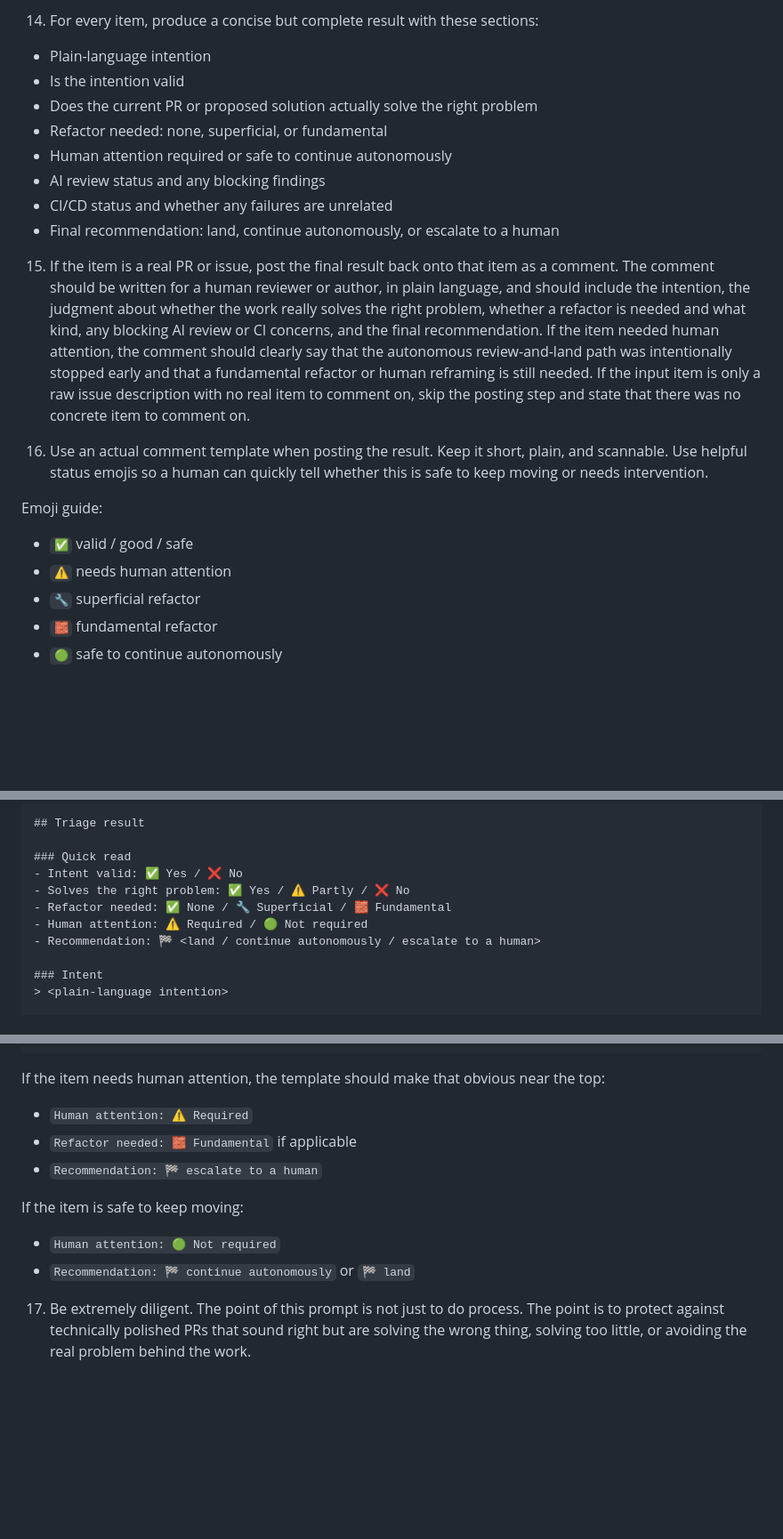
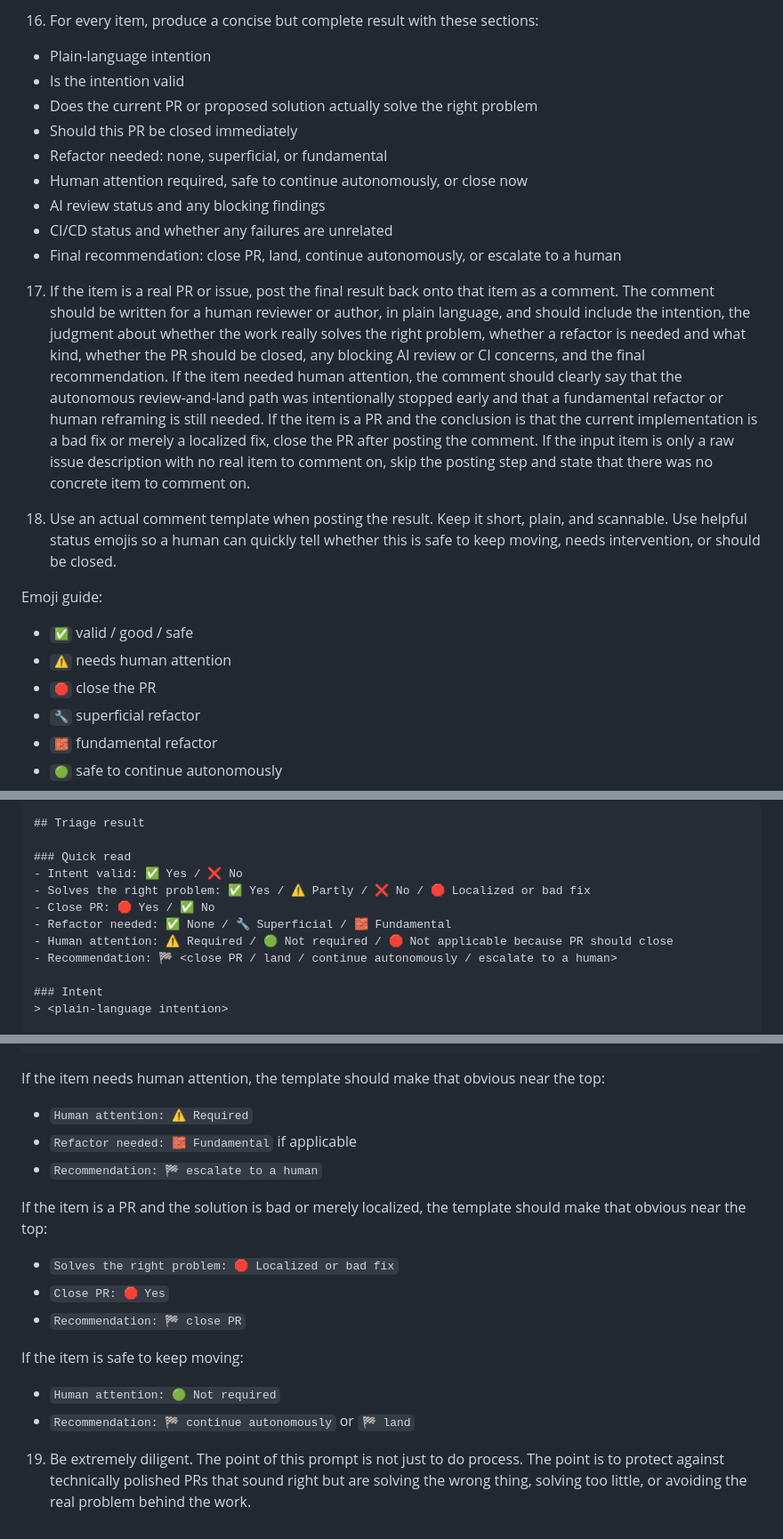
Before and after one commit to osolmaz/tools, a Markdown page: agents/prompts/pr-issue-triage.md, 3 parts joined by grey strips. Shown at 89% size. GitHub-like rendering; blank space fills up the shorter version.

```diff
--- a/agents/prompts/pr-issue-triage.md
+++ b/agents/prompts/pr-issue-triage.md
@@ -66,21 +72,23 @@ This prompt may process multiple items in one run. Use it for the triage lane, n
 
-14. For every item, produce a concise but complete result with these sections:
+16. For every item, produce a concise but complete result with these sections:
    - Plain-language intention
    - Is the intention valid
    - Does the current PR or proposed solution actually solve the right problem
+   - Should this PR be closed immediately
    - Refactor needed: none, superficial, or fundamental
-   - Human attention required or safe to continue autonomously
+   - Human attention required, safe to continue autonomously, or close now
    - AI review status and any blocking findings
    - CI/CD status and whether any failures are unrelated
-   - Final recommendation: land, continue autonomously, or escalate to a human
+   - Final recommendation: close PR, land, continue autonomously, or escalate to a human
 
-15. If the item is a real PR or issue, post the final result back onto that item as a comment. The comment should be written for a human reviewer or author, in plain language, and should include the intention, the judgment about whether the work really solves the right problem, whether a refactor is needed and what kind, any blocking AI review or CI concerns, and the final recommendation. If the item needed human attention, the comment should clearly say that the autonomous review-and-land path was intentionally stopped early and that a fundamental refactor or human reframing is still needed. If the input item is only a raw issue description with no real item to comment on, skip the posting step and state that there was no concrete item to comment on.
+17. If the item is a real PR or issue, post the final result back onto that item as a comment. The comment should be written for a human reviewer or author, in plain language, and should include the intention, the judgment about whether the work really solves the right problem, whether a refactor is needed and what kind, whether the PR should be closed, any blocking AI review or CI concerns, and the final recommendation. If the item needed human attention, the comment should clearly say that the autonomous review-and-land path was intentionally stopped early and that a fundamental refactor or human reframing is still needed. If the item is a PR and the conclusion is that the current implementation is a bad fix or merely a localized fix, close the PR after posting the comment. If the input item is only a raw issue description with no real item to comment on, skip the posting step and state that there was no concrete item to comment on.
 
-16. Use an actual comment template when posting the result. Keep it short, plain, and scannable. Use helpful status emojis so a human can quickly tell whether this is safe to keep moving or needs intervention.
+18. Use an actual comment template when posting the result. Keep it short, plain, and scannable. Use helpful status emojis so a human can quickly tell whether this is safe to keep moving, needs intervention, or should be closed.
 
 Emoji guide:
 - `✅` valid / good / safe
 - `⚠️` needs human attention
+- `🛑` close the PR
 - `🔧` superficial refactor
 - `🧱` fundamental refactor
 - `🟢` safe to continue autonomously
@@ -96,10 +104,11 @@ Default comment template:
 
 ### Quick read
 - Intent valid: ✅ Yes / ❌ No
-- Solves the right problem: ✅ Yes / ⚠️ Partly / ❌ No
+- Solves the right problem: ✅ Yes / ⚠️ Partly / ❌ No / 🛑 Localized or bad fix
+- Close PR: 🛑 Yes / ✅ No
 - Refactor needed: ✅ None / 🔧 Superficial / 🧱 Fundamental
-- Human attention: ⚠️ Required / 🟢 Not required
-- Recommendation: 🏁 <land / continue autonomously / escalate to a human>
+- Human attention: ⚠️ Required / 🟢 Not required / 🛑 Not applicable because PR should close
+- Recommendation: 🏁 <close PR / land / continue autonomously / escalate to a human>
 
 ### Intent
 > <plain-language intention>
@@ -124,8 +133,13 @@ If the item needs human attention, the template should make that obvious near th
 - `Refactor needed: 🧱 Fundamental` if applicable
 - `Recommendation: 🏁 escalate to a human`
 
+If the item is a PR and the solution is bad or merely localized, the template should make that obvious near the top:
+- `Solves the right problem: 🛑 Localized or bad fix`
+- `Close PR: 🛑 Yes`
+- `Recommendation: 🏁 close PR`
+
 If the item is safe to keep moving:
 - `Human attention: 🟢 Not required`
 - `Recommendation: 🏁 continue autonomously` or `🏁 land`
 
-17. Be extremely diligent. The point of this prompt is not just to do process. The point is to protect against technically polished PRs that sound right but are solving the wrong thing, solving too little, or avoiding the real problem behind the work.
+19. Be extremely diligent. The point of this prompt is not just to do process. The point is to protect against technically polished PRs that sound right but are solving the wrong thing, solving too little, or avoiding the real problem behind the work.
```
Also changed, not shown: other parts of agents/prompts/pr-issue-triage.md (+23 -17 lines).
